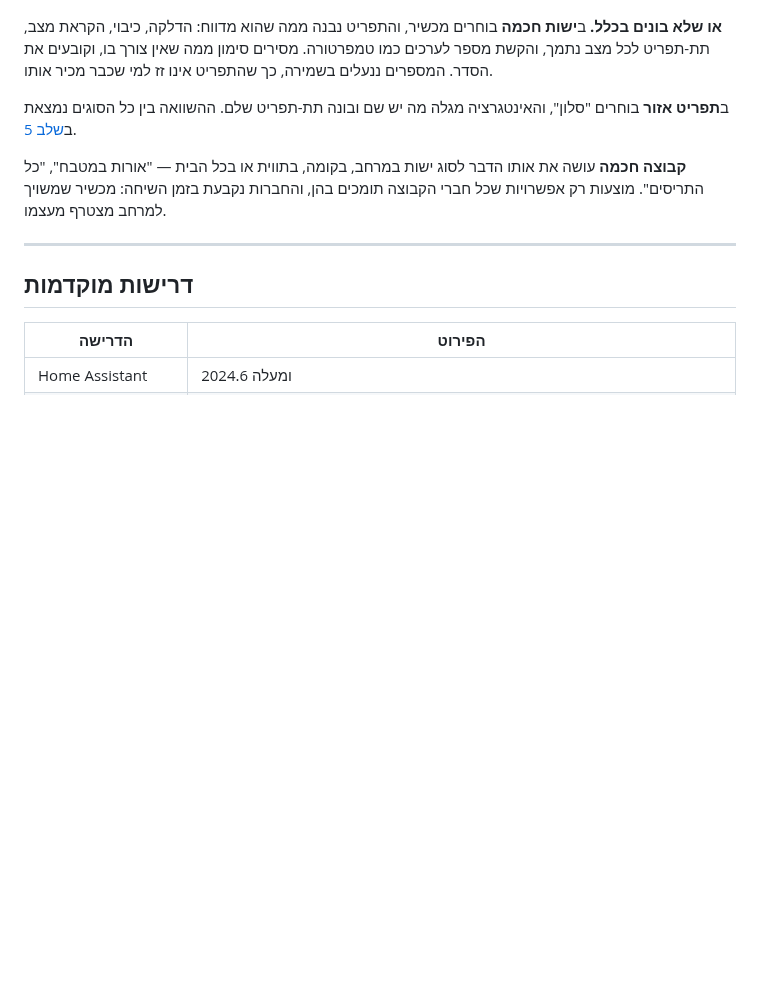
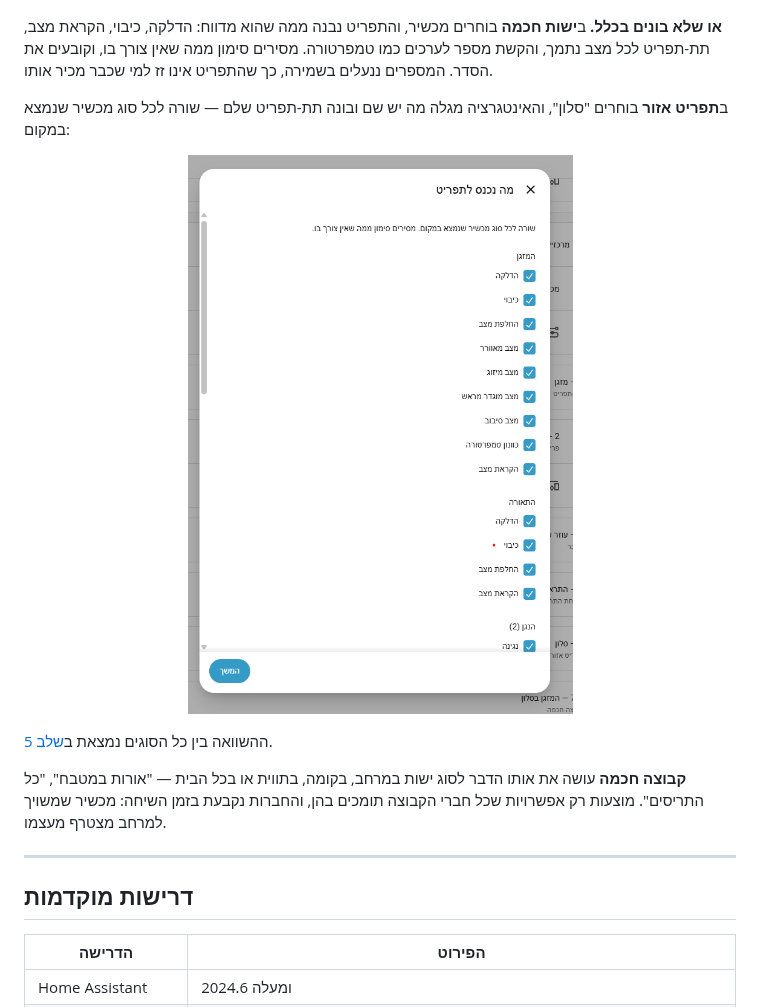
Before and after one commit to meni123/ha-ivr, a Markdown page: README.md, the part around the change. GitHub-like rendering; pictures changed too: docs/area-menu.png (added); blank space fills up the shorter version.

Commit message:
תיעוד: צילום מסך של תפריט אזור

```diff
--- a/README.md
+++ b/README.md
@@ -61,7 +61,13 @@ AudioSocket (PCM גולמי, בלי קודק). ראו [docs/pbx.md](docs/pbx.md)
 שכבר מכיר אותו.
 
 ב**תפריט אזור** בוחרים "סלון", והאינטגרציה מגלה מה יש שם ובונה
-תת-תפריט שלם. ההשוואה בין כל הסוגים נמצאת ב[שלב 5](#שלב-5--בניית-התפריט).
+תת-תפריט שלם — שורה לכל סוג מכשיר שנמצא במקום:
+
+<p align="center">
+  <img src="docs/area-menu.png" width="420" alt="מה נכנס לתפריט האזור">
+</p>
+
+ההשוואה בין כל הסוגים נמצאת ב[שלב 5](#שלב-5--בניית-התפריט).
 
 **קבוצה חכמה** עושה את אותו הדבר לסוג ישות במרחב, בקומה, בתווית
 או בכל הבית — "אורות במטבח", "כל התריסים". מוצעות רק אפשרויות
```
